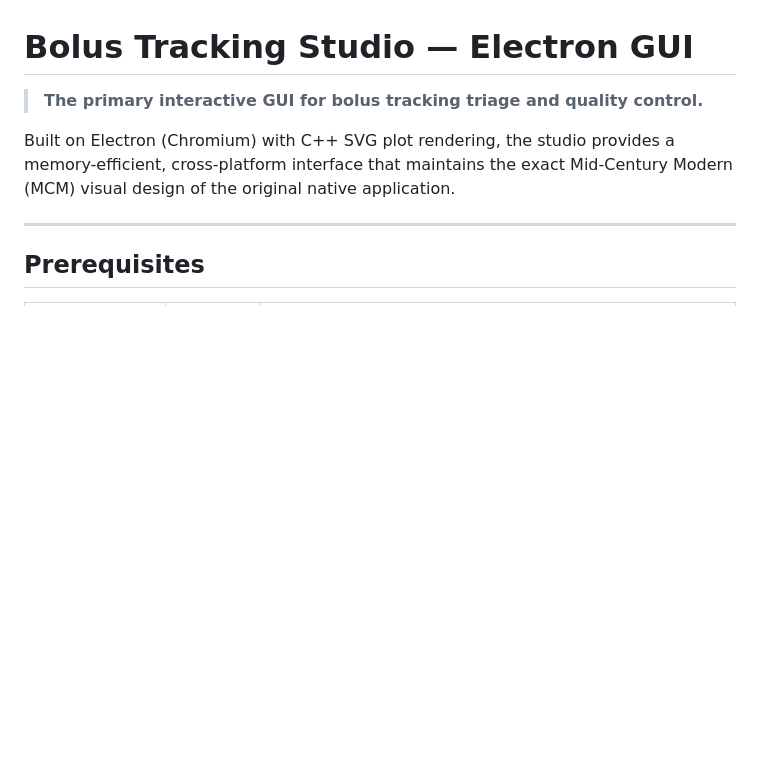
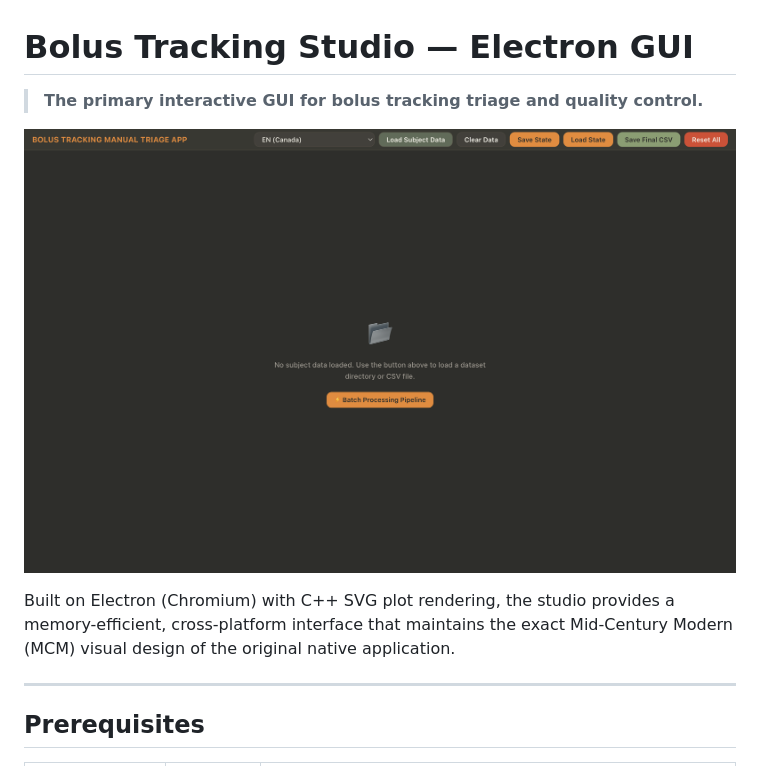
Before and after one commit to mrozak4/Bolus_Tracking, a Markdown page: gui/README.md, the part around the change. GitHub-like rendering; pictures changed too: docs/app_screenshot.png (added); blank space fills up the shorter version.

```diff
--- a/gui/README.md
+++ b/gui/README.md
@@ -1,6 +1,8 @@
 # Bolus Tracking Studio — Electron GUI
 
 > **The primary interactive GUI for bolus tracking triage and quality control.**
+
+![Bolus Tracking Studio Screenshot](../docs/app_screenshot.png)
 
 Built on Electron (Chromium) with C++ SVG plot rendering, the studio provides a memory-efficient, cross-platform interface that maintains the exact Mid-Century Modern (MCM) visual design of the original native application.
 
```
Also changed, not shown: gui/README_FR.md (+2 -0 lines).
